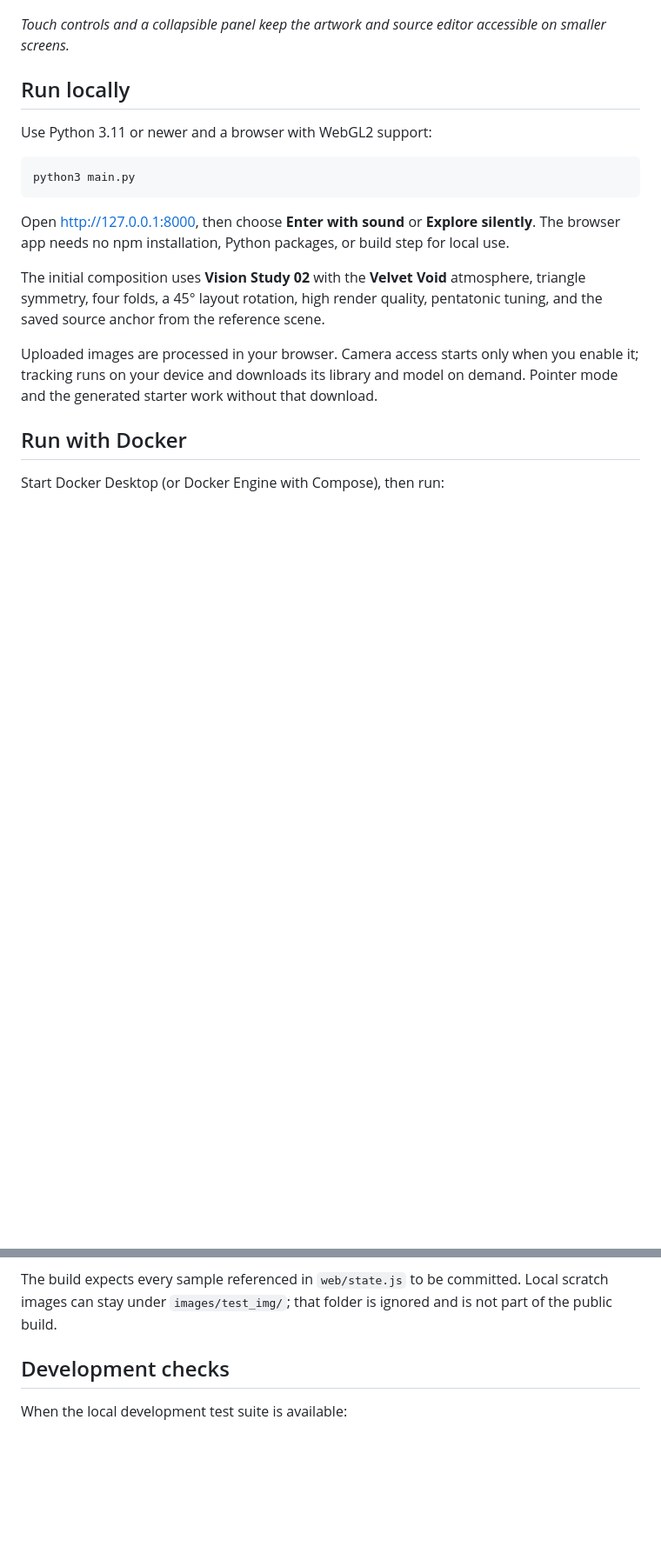
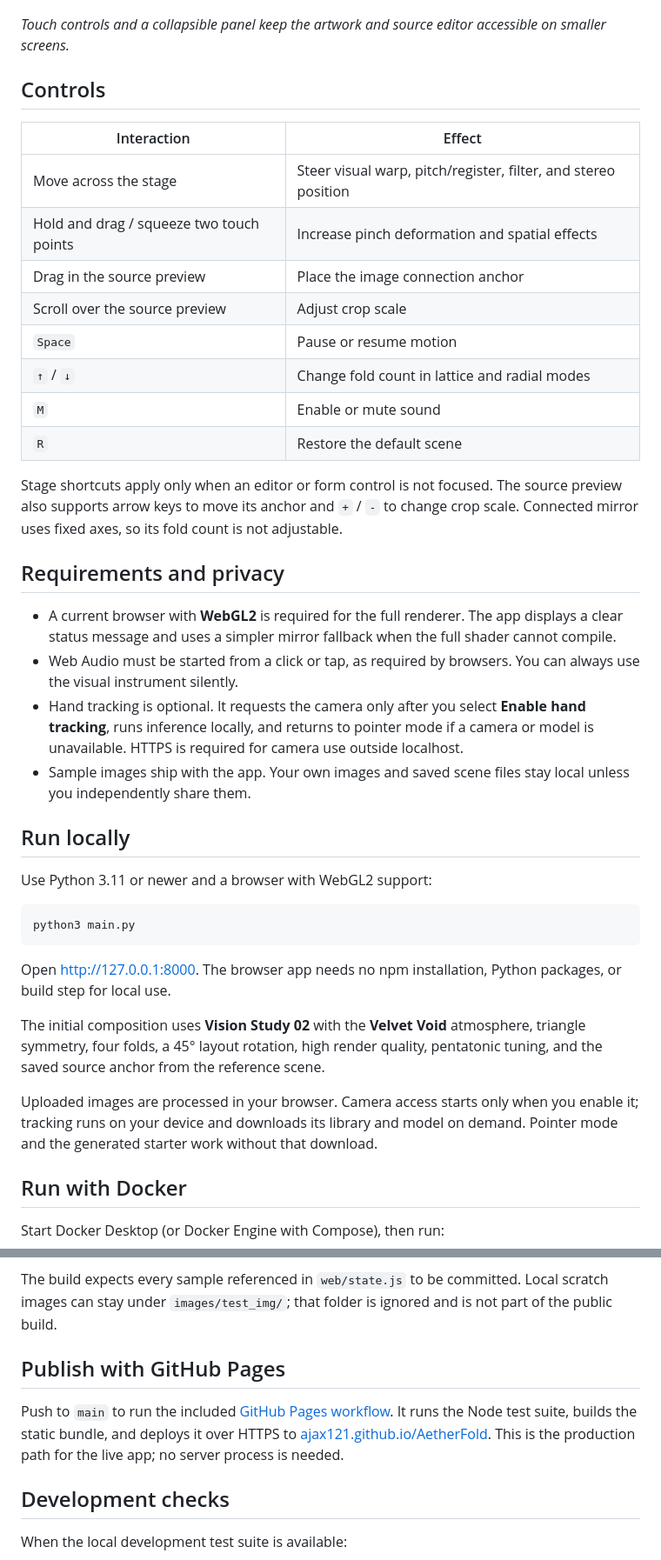
Before and after one commit to Ajax121/AetherFold, a Markdown page: README.md, 2 parts joined by grey strips. Shown at 87% size. Rendered like a GitHub page; blank space fills up the shorter version.

````diff
--- a/README.md
+++ b/README.md
@@ -35,6 +68,38 @@ motif, with its connection anchor and composition controls visible.*
 *Touch controls and a collapsible panel keep the artwork and source editor
 accessible on smaller screens.*
 
+## Controls
+
+| Interaction | Effect |
+| --- | --- |
+| Move across the stage | Steer visual warp, pitch/register, filter, and stereo position |
+| Hold and drag / squeeze two touch points | Increase pinch deformation and spatial effects |
+| Drag in the source preview | Place the image connection anchor |
+| Scroll over the source preview | Adjust crop scale |
+| `Space` | Pause or resume motion |
+| `↑` / `↓` | Change fold count in lattice and radial modes |
+| `M` | Enable or mute sound |
+| `R` | Restore the default scene |
+
+Stage shortcuts apply only when an editor or form control is not focused. The
+source preview also supports arrow keys to move its anchor and `+` / `-` to
+change crop scale. Connected mirror uses fixed axes, so its fold count is not
+adjustable.
+
+## Requirements and privacy
+
+- A current browser with **WebGL2** is required for the full renderer. The app
+  displays a clear status message and uses a simpler mirror fallback when the
+  full shader cannot compile.
+- Web Audio must be started from a click or tap, as required by browsers. You
+  can always use the visual instrument silently.
+- Hand tracking is optional. It requests the camera only after you select
+  **Enable hand tracking**, runs inference locally, and returns to pointer mode
+  if a camera or model is unavailable. HTTPS is required for camera use outside
+  localhost.
+- Sample images ship with the app. Your own images and saved scene files stay
+  local unless you independently share them.
+
 ## Run locally
 
 Use Python 3.11 or newer and a browser with WebGL2 support:
@@ -43,9 +108,8 @@ Use Python 3.11 or newer and a browser with WebGL2 support:
 python3 main.py
 ```
 
-Open [http://127.0.0.1:8000](http://127.0.0.1:8000), then choose **Enter with
-sound** or **Explore silently**. The browser app needs no npm installation,
-Python packages, or build step for local use.
+Open [http://127.0.0.1:8000](http://127.0.0.1:8000). The browser app needs no
+npm installation, Python packages, or build step for local use.
 
 The initial composition uses **Vision Study 02** with the **Velvet Void**
 atmosphere, triangle symmetry, four folds, a 45° layout rotation, high render
@@ -167,6 +201,14 @@ as a static site. Asset paths support hosting under a subdirectory.
 The build expects every sample referenced in `web/state.js` to be committed.
 Local scratch images can stay under `images/test_img/`; that folder is ignored
 and is not part of the public build.
+
+## Publish with GitHub Pages
+
+Push to `main` to run the included
+[GitHub Pages workflow](.github/workflows/pages.yml). It runs the Node test
+suite, builds the static bundle, and deploys it over HTTPS to
+[ajax121.github.io/AetherFold](https://ajax121.github.io/AetherFold/). This is
+the production path for the live app; no server process is needed.
 
 ## Development checks
 
````
Also changed, not shown: other parts of README.md (+62 -50 lines).
